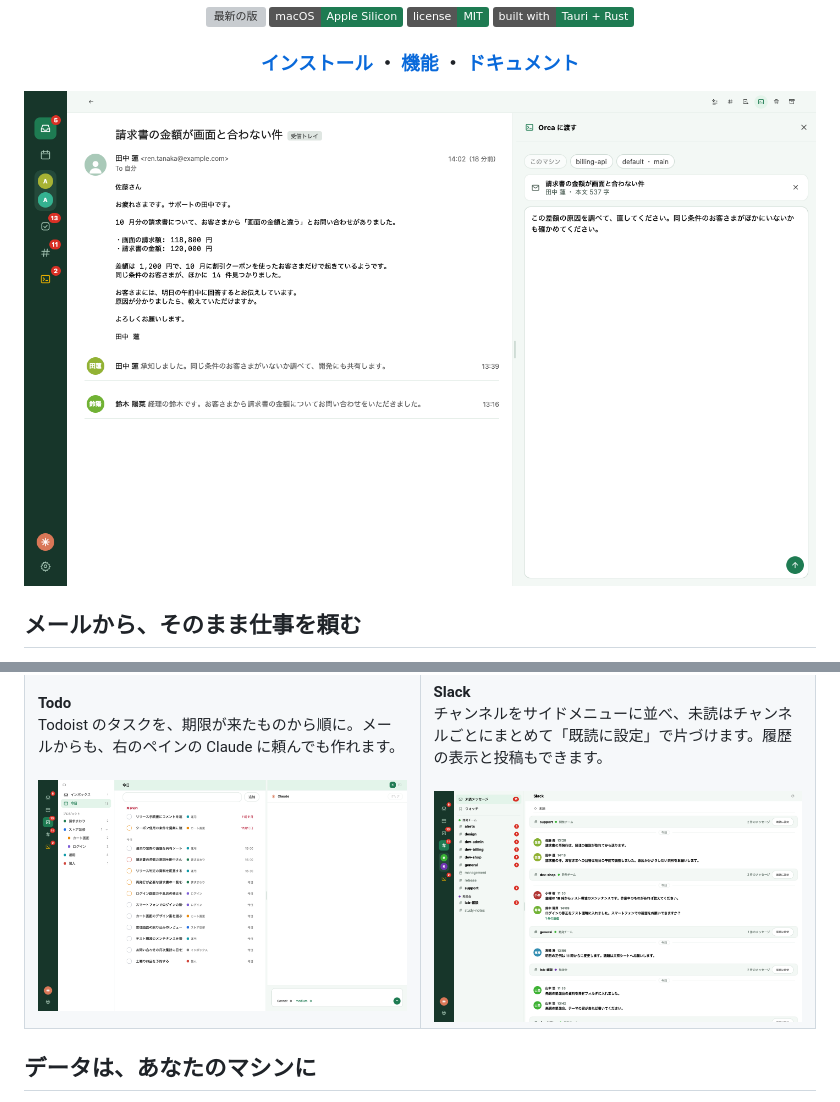
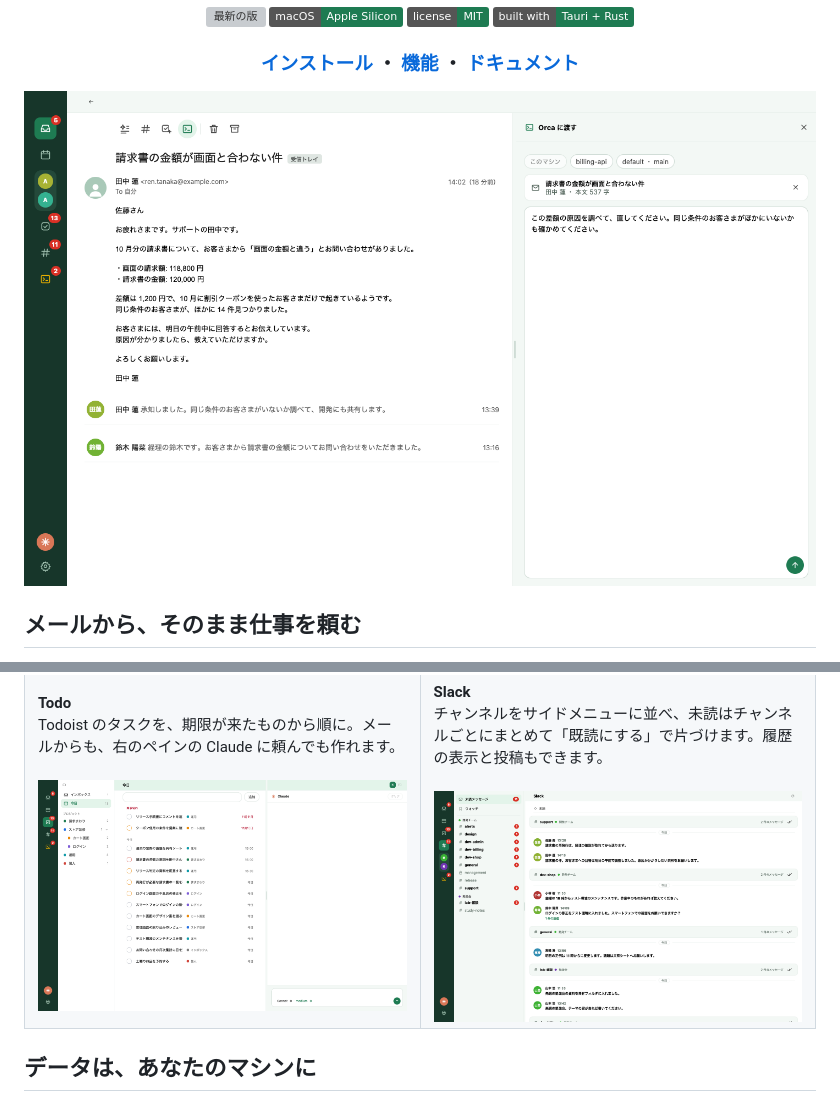
Before and after one commit to hidetsugu-miya/cookapps, a Markdown page: README.md, 2 parts joined by grey strips. Drawn GitHub-style; pictures changed too: docs/assets/readme/handoff.png, docs/assets/readme/slack.png; badges without logos; grey boxes are pictures that could not be loaded.

Commit message:
docs: README の写真を撮り直し、Slack の既読のボタンの名前を直す (#503, #504)
Co-Authored-By: Claude Opus 5.5 <noreply@anthropic.com>

```diff
--- a/README.md
+++ b/README.md
@@ -64,7 +64,7 @@
     </td>
     <td width="50%" valign="top">
       <strong>Slack</strong><br />
-      チャンネルをサイドメニューに並べ、未読はチャンネルごとにまとめて「既読に設定」で片づけます。履歴の表示と投稿もできます。<br /><br />
+      チャンネルをサイドメニューに並べ、未読はチャンネルごとにまとめて「既読にする」で片づけます。履歴の表示と投稿もできます。<br /><br />
       <img src="docs/assets/readme/slack.png" alt="サイドメニューにワークスペースとチャンネルが並び、未読がチャンネルごとにまとまった Slack の画面" />
     </td>
   </tr>
```
